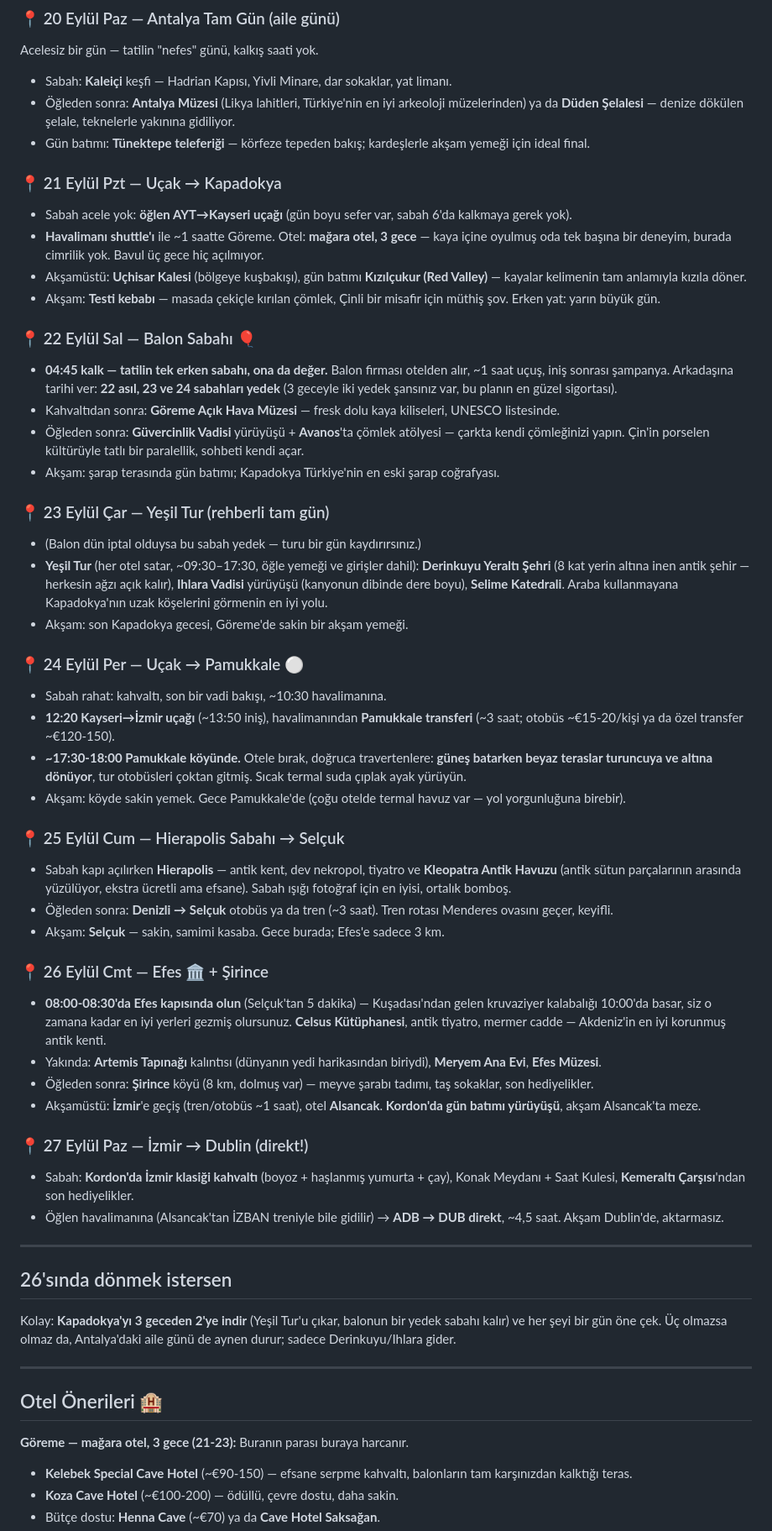
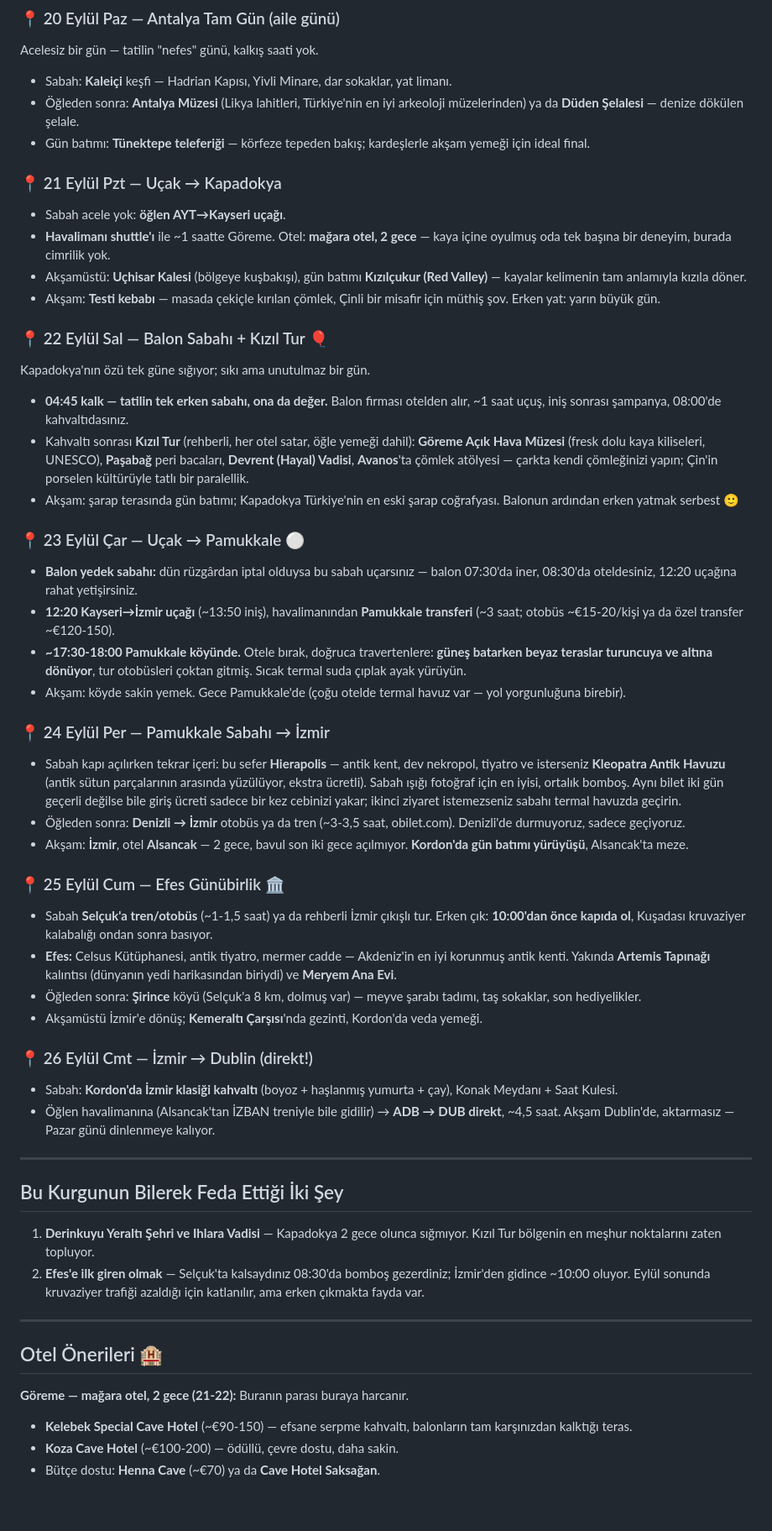
Before and after one commit to msaitd47-netizen/fluffy-octo-spork, a Markdown page: turkiye-tatil-plani-eylul.md, the part around one of its changes. Shown at 84% size. GitHub-like rendering; blank space fills up the shorter version.

```diff
--- a/turkiye-tatil-plani-eylul.md
+++ b/turkiye-tatil-plani-eylul.md
@@ -55,57 +55,53 @@ Taktikler:
 ### 📍 20 Eylül Paz — Antalya Tam Gün (aile günü)
 Acelesiz bir gün — tatilin "nefes" günü, kalkış saati yok.
 - Sabah: **Kaleiçi** keşfi — Hadrian Kapısı, Yivli Minare, dar sokaklar, yat limanı.
-- Öğleden sonra: **Antalya Müzesi** (Likya lahitleri, Türkiye'nin en iyi arkeoloji müzelerinden) ya da **Düden Şelalesi** — denize dökülen şelale, teknelerle yakınına gidiliyor.
+- Öğleden sonra: **Antalya Müzesi** (Likya lahitleri, Türkiye'nin en iyi arkeoloji müzelerinden) ya da **Düden Şelalesi** — denize dökülen şelale.
 - Gün batımı: **Tünektepe teleferiği** — körfeze tepeden bakış; kardeşlerle akşam yemeği için ideal final.
 
 ### 📍 21 Eylül Pzt — Uçak → Kapadokya
-- Sabah acele yok: **öğlen AYT→Kayseri uçağı** (gün boyu sefer var, sabah 6'da kalkmaya gerek yok).
-- **Havalimanı shuttle'ı** ile ~1 saatte Göreme. Otel: **mağara otel, 3 gece** — kaya içine oyulmuş oda tek başına bir deneyim, burada cimrilik yok. Bavul üç gece hiç açılmıyor.
+- Sabah acele yok: **öğlen AYT→Kayseri uçağı**.
+- **Havalimanı shuttle'ı** ile ~1 saatte Göreme. Otel: **mağara otel, 2 gece** — kaya içine oyulmuş oda tek başına bir deneyim, burada cimrilik yok.
 - Akşamüstü: **Uçhisar Kalesi** (bölgeye kuşbakışı), gün batımı **Kızılçukur (Red Valley)** — kayalar kelimenin tam anlamıyla kızıla döner.
 - Akşam: **Testi kebabı** — masada çekiçle kırılan çömlek, Çinli bir misafir için müthiş şov. Erken yat: yarın büyük gün.
 
-### 📍 22 Eylül Sal — Balon Sabahı 🎈
-- **04:45 kalk — tatilin tek erken sabahı, ona da değer.** Balon firması otelden alır, ~1 saat uçuş, iniş sonrası şampanya. Arkadaşına tarihi ver: **22 asıl, 23 ve 24 sabahları yedek** (3 geceyle iki yedek şansınız var, bu planın en güzel sigortası).
-- Kahvaltıdan sonra: **Göreme Açık Hava Müzesi** — fresk dolu kaya kiliseleri, UNESCO listesinde.
-- Öğleden sonra: **Güvercinlik Vadisi** yürüyüşü + **Avanos**'ta çömlek atölyesi — çarkta kendi çömleğinizi yapın. Çin'in porselen kültürüyle tatlı bir paralellik, sohbeti kendi açar.
-- Akşam: şarap terasında gün batımı; Kapadokya Türkiye'nin en eski şarap coğrafyası.
+### 📍 22 Eylül Sal — Balon Sabahı + Kızıl Tur 🎈
+Kapadokya'nın özü tek güne sığıyor; sıkı ama unutulmaz bir gün.
+- **04:45 kalk — tatilin tek erken sabahı, ona da değer.** Balon firması otelden alır, ~1 saat uçuş, iniş sonrası şampanya, 08:00'de kahvaltıdasınız.
+- Kahvaltı sonrası **Kızıl Tur** (rehberli, her otel satar, öğle yemeği dahil): **Göreme Açık Hava Müzesi** (fresk dolu kaya kiliseleri, UNESCO), **Paşabağ** peri bacaları, **Devrent (Hayal) Vadisi**, **Avanos**'ta çömlek atölyesi — çarkta kendi çömleğinizi yapın; Çin'in porselen kültürüyle tatlı bir paralellik.
+- Akşam: şarap terasında gün batımı; Kapadokya Türkiye'nin en eski şarap coğrafyası. Balonun ardından erken yatmak serbest 🙂
 
-### 📍 23 Eylül Çar — Yeşil Tur (rehberli tam gün)
-- (Balon dün iptal olduysa bu sabah yedek — turu bir gün kaydırırsınız.)
-- **Yeşil Tur** (her otel satar, ~09:30–17:30, öğle yemeği ve girişler dahil): **Derinkuyu Yeraltı Şehri** (8 kat yerin altına inen antik şehir — herkesin ağzı açık kalır), **Ihlara Vadisi** yürüyüşü (kanyonun dibinde dere boyu), **Selime Katedrali**. Araba kullanmayana Kapadokya'nın uzak köşelerini görmenin en iyi yolu.
-- Akşam: son Kapadokya gecesi, Göreme'de sakin bir akşam yemeği.
-
-### 📍 24 Eylül Per — Uçak → Pamukkale ⚪
-- Sabah rahat: kahvaltı, son bir vadi bakışı, ~10:30 havalimanına.
+### 📍 23 Eylül Çar — Uçak → Pamukkale ⚪
+- **Balon yedek sabahı:** dün rüzgârdan iptal olduysa bu sabah uçarsınız — balon 07:30'da iner, 08:30'da oteldesiniz, 12:20 uçağına rahat yetişirsiniz.
 - **12:20 Kayseri→İzmir uçağı** (~13:50 iniş), havalimanından **Pamukkale transferi** (~3 saat; otobüs ~€15-20/kişi ya da özel transfer ~€120-150).
 - **~17:30-18:00 Pamukkale köyünde.** Otele bırak, doğruca travertenlere: **güneş batarken beyaz teraslar turuncuya ve altına dönüyor**, tur otobüsleri çoktan gitmiş. Sıcak termal suda çıplak ayak yürüyün.
 - Akşam: köyde sakin yemek. Gece Pamukkale'de (çoğu otelde termal havuz var — yol yorgunluğuna birebir).
 
-### 📍 25 Eylül Cum — Hierapolis Sabahı → Selçuk
-- Sabah kapı açılırken **Hierapolis** — antik kent, dev nekropol, tiyatro ve **Kleopatra Antik Havuzu** (antik sütun parçalarının arasında yüzülüyor, ekstra ücretli ama efsane). Sabah ışığı fotoğraf için en iyisi, ortalık bomboş.
-- Öğleden sonra: **Denizli → Selçuk** otobüs ya da tren (~3 saat). Tren rotası Menderes ovasını geçer, keyifli.
-- Akşam: **Selçuk** — sakin, samimi kasaba. Gece burada; Efes'e sadece 3 km.
+### 📍 24 Eylül Per — Pamukkale Sabahı → İzmir
+- Sabah kapı açılırken tekrar içeri: bu sefer **Hierapolis** — antik kent, dev nekropol, tiyatro ve isterseniz **Kleopatra Antik Havuzu** (antik sütun parçalarının arasında yüzülüyor, ekstra ücretli). Sabah ışığı fotoğraf için en iyisi, ortalık bomboş. Aynı bilet iki gün geçerli değilse bile giriş ücreti sadece bir kez cebinizi yakar; ikinci ziyaret istemezseniz sabahı termal havuzda geçirin.
+- Öğleden sonra: **Denizli → İzmir** otobüs ya da tren (~3-3,5 saat, obilet.com). Denizli'de durmuyoruz, sadece geçiyoruz.
+- Akşam: **İzmir**, otel **Alsancak** — 2 gece, bavul son iki gece açılmıyor. **Kordon'da gün batımı yürüyüşü**, Alsancak'ta meze.
 
-### 📍 26 Eylül Cmt — Efes 🏛️ + Şirince
-- **08:00-08:30'da Efes kapısında olun** (Selçuk'tan 5 dakika) — Kuşadası'ndan gelen kruvaziyer kalabalığı 10:00'da basar, siz o zamana kadar en iyi yerleri gezmiş olursunuz. **Celsus Kütüphanesi**, antik tiyatro, mermer cadde — Akdeniz'in en iyi korunmuş antik kenti.
-- Yakında: **Artemis Tapınağı** kalıntısı (dünyanın yedi harikasından biriydi), **Meryem Ana Evi**, **Efes Müzesi**.
-- Öğleden sonra: **Şirince** köyü (8 km, dolmuş var) — meyve şarabı tadımı, taş sokaklar, son hediyelikler.
-- Akşamüstü: **İzmir**'e geçiş (tren/otobüs ~1 saat), otel **Alsancak**. **Kordon'da gün batımı yürüyüşü**, akşam Alsancak'ta meze.
+### 📍 25 Eylül Cum — Efes Günübirlik 🏛️
+- Sabah **Selçuk'a tren/otobüs** (~1-1,5 saat) ya da rehberli İzmir çıkışlı tur. Erken çık: **10:00'dan önce kapıda ol**, Kuşadası kruvaziyer kalabalığı ondan sonra basıyor.
+- **Efes:** Celsus Kütüphanesi, antik tiyatro, mermer cadde — Akdeniz'in en iyi korunmuş antik kenti. Yakında **Artemis Tapınağı** kalıntısı (dünyanın yedi harikasından biriydi) ve **Meryem Ana Evi**.
+- Öğleden sonra: **Şirince** köyü (Selçuk'a 8 km, dolmuş var) — meyve şarabı tadımı, taş sokaklar, son hediyelikler.
+- Akşamüstü İzmir'e dönüş; **Kemeraltı Çarşısı**'nda gezinti, Kordon'da veda yemeği.
 
-### 📍 27 Eylül Paz — İzmir → Dublin (direkt!)
-- Sabah: **Kordon'da İzmir klasiği kahvaltı** (boyoz + haşlanmış yumurta + çay), Konak Meydanı + Saat Kulesi, **Kemeraltı Çarşısı**'ndan son hediyelikler.
-- Öğlen havalimanına (Alsancak'tan İZBAN treniyle bile gidilir) → **ADB → DUB direkt**, ~4,5 saat. Akşam Dublin'de, aktarmasız.
+### 📍 26 Eylül Cmt — İzmir → Dublin (direkt!)
+- Sabah: **Kordon'da İzmir klasiği kahvaltı** (boyoz + haşlanmış yumurta + çay), Konak Meydanı + Saat Kulesi.
+- Öğlen havalimanına (Alsancak'tan İZBAN treniyle bile gidilir) → **ADB → DUB direkt**, ~4,5 saat. Akşam Dublin'de, aktarmasız — Pazar günü dinlenmeye kalıyor.
 
 ---
 
-## 26'sında dönmek istersen
-Kolay: **Kapadokya'yı 3 geceden 2'ye indir** (Yeşil Tur'u çıkar, balonun bir yedek sabahı kalır) ve her şeyi bir gün öne çek. Üç olmazsa olmaz da, Antalya'daki aile günü de aynen durur; sadece Derinkuyu/Ihlara gider.
+## Bu Kurgunun Bilerek Feda Ettiği İki Şey
+1. **Derinkuyu Yeraltı Şehri ve Ihlara Vadisi** — Kapadokya 2 gece olunca sığmıyor. Kızıl Tur bölgenin en meşhur noktalarını zaten topluyor.
+2. **Efes'e ilk giren olmak** — Selçuk'ta kalsaydınız 08:30'da bomboş gezerdiniz; İzmir'den gidince ~10:00 oluyor. Eylül sonunda kruvaziyer trafiği azaldığı için katlanılır, ama erken çıkmakta fayda var.
 
 ---
 
 ## Otel Önerileri 🏨
 
-**Göreme — mağara otel, 3 gece (21-23):** Buranın parası buraya harcanır.
+**Göreme — mağara otel, 2 gece (21-22):** Buranın parası buraya harcanır.
 - **Kelebek Special Cave Hotel** (~€90-150) — efsane serpme kahvaltı, balonların tam karşınızdan kalktığı teras.
 - **Koza Cave Hotel** (~€100-200) — ödüllü, çevre dostu, daha sakin.
 - Bütçe dostu: **Henna Cave** (~€70) ya da **Cave Hotel Saksağan**.
```
Also changed, not shown: other parts of turkiye-tatil-plani-eylul.md (+32 -33 lines).
